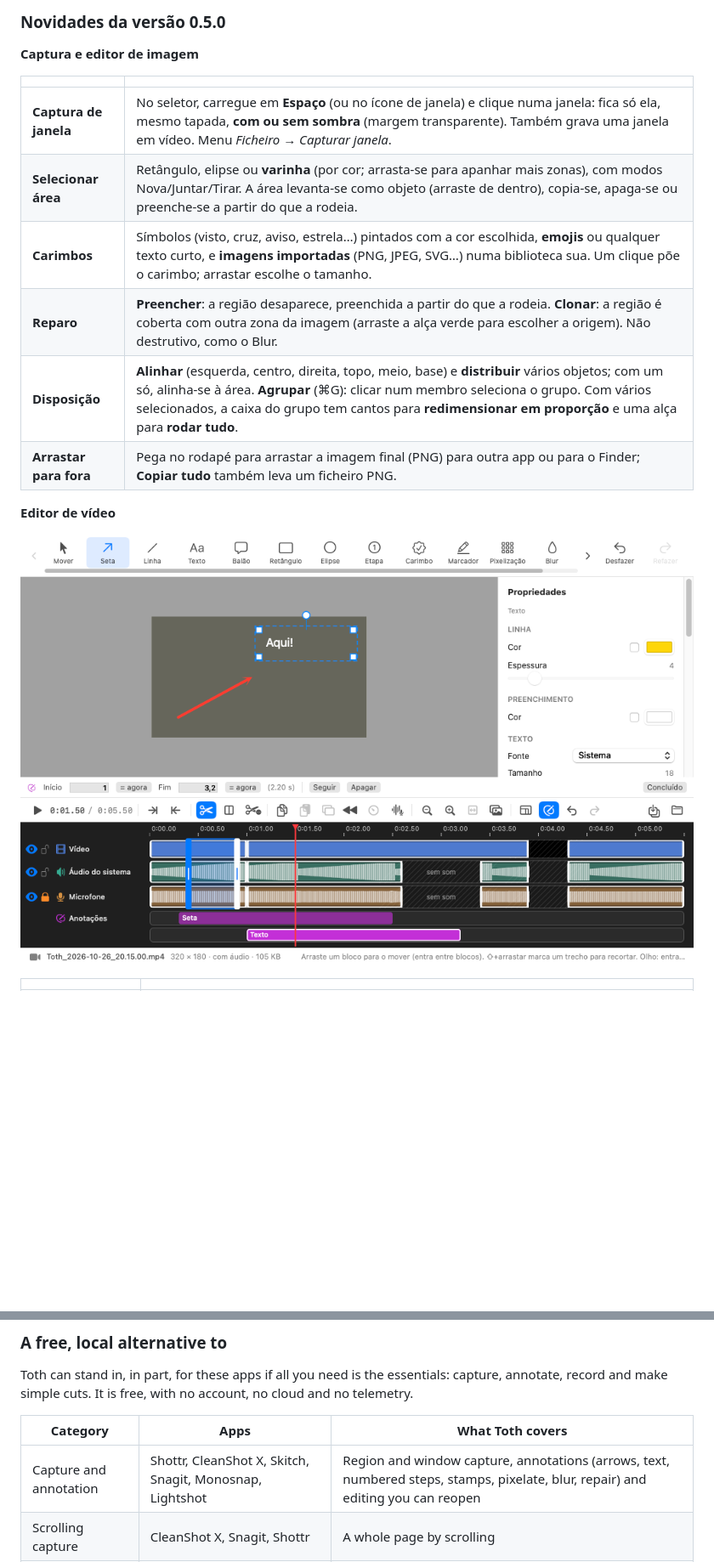
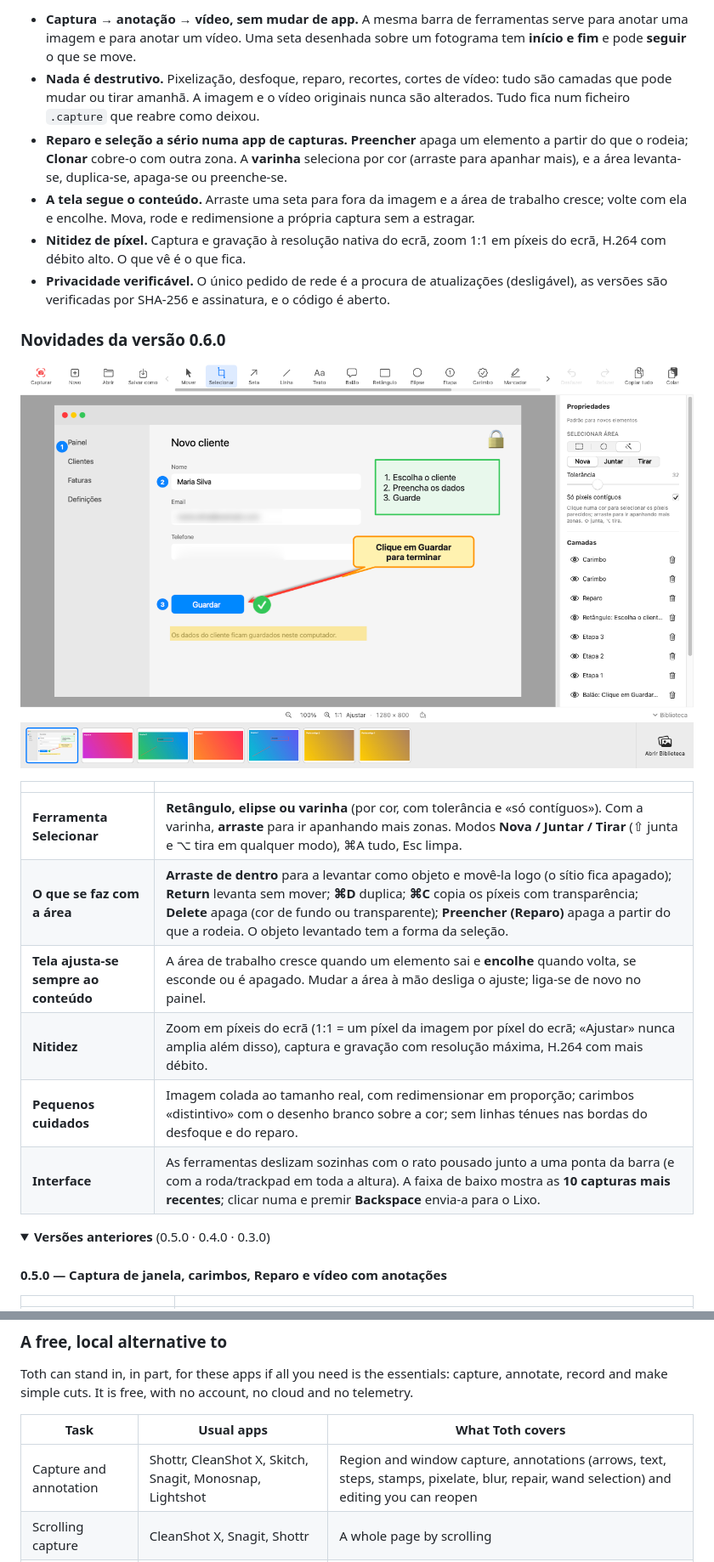
Before and after one commit to LestatPirate/toth, a Markdown page: README.md, 2 parts joined by grey strips. Shown at 85% size. Drawn GitHub-style; pictures changed too: docs/images/toth-select-pt.png (added), docs/images/toth-video-editor.png; folded sections open; blank space fills up the shorter version.

```diff
--- a/README.md
+++ b/README.md
@@ -46,19 +62,28 @@ Na mitologia egípcia, **Thoth (Toth)** é o deus da **escrita, do conhecimento
 
-### Novidades da versão 0.5.0
-**Captura e editor de imagem**
+- **Captura → anotação → vídeo, sem mudar de app.** A mesma barra de ferramentas serve para anotar uma imagem e para anotar um vídeo. Uma seta desenhada sobre um fotograma tem **início e fim** e pode **seguir** o que se move.
+- **Nada é destrutivo.** Pixelização, desfoque, reparo, recortes, cortes de vídeo: tudo são camadas que pode mudar ou tirar amanhã. A imagem e o vídeo originais nunca são alterados. Tudo fica num ficheiro `.capture` que reabre como deixou.
+- **Reparo e seleção a sério numa app de capturas.** **Preencher** apaga um elemento a partir do que o rodeia; **Clonar** cobre-o com outra zona. A **varinha** seleciona por cor (arraste para apanhar mais), e a área levanta-se, duplica-se, apaga-se ou preenche-se.
+- **A tela segue o conteúdo.** Arraste uma seta para fora da imagem e a área de trabalho cresce; volte com ela e encolhe. Mova, rode e redimensione a própria captura sem a estragar.
+- **Nitidez de píxel.** Captura e gravação à resolução nativa do ecrã, zoom 1:1 em píxeis do ecrã, H.264 com débito alto. O que vê é o que fica.
+- **Privacidade verificável.** O único pedido de rede é a procura de atualizações (desligável), as versões são verificadas por SHA-256 e assinatura, e o código é aberto.
+
+### Novidades da versão 0.6.0
+
+<p align="center"><img src="docs/images/toth-select-pt.png" alt="Ferramenta Selecionar do Toth: retângulo, elipse e varinha" width="880"></p>
 
 | | |
 |---|---|
-| **Captura de janela** | No seletor, carregue em **Espaço** (ou no ícone de janela) e clique numa janela: fica só ela, mesmo tapada, **com ou sem sombra** (margem transparente). Também grava uma janela em vídeo. Menu *Ficheiro → Capturar janela*. |
-| **Selecionar área** | Retângulo, elipse ou **varinha** (por cor; arrasta-se para apanhar mais zonas), com modos Nova/Juntar/Tirar. A área levanta-se como objeto (arraste de dentro), copia-se, apaga-se ou preenche-se a partir do que a rodeia. |
-| **Carimbos** | Símbolos (visto, cruz, aviso, estrela…) pintados com a cor escolhida, **emojis** ou qualquer texto curto, e **imagens importadas** (PNG, JPEG, SVG…) numa biblioteca sua. Um clique põe o carimbo; arrastar escolhe o tamanho. |
-| **Reparo** | **Preencher**: a região desaparece, preenchida a partir do que a rodeia. **Clonar**: a região é coberta com outra zona da imagem (arraste a alça verde para escolher a origem). Não destrutivo, como o Blur. |
-| **Disposição** | **Alinhar** (esquerda, centro, direita, topo, meio, base) e **distribuir** vários objetos; com um só, alinha-se à área. **Agrupar** (⌘G): clicar num membro seleciona o grupo. Com vários selecionados, a caixa do grupo tem cantos para **redimensionar em proporção** e uma alça para **rodar tudo**. |
-| **Arrastar para fora** | Pega no rodapé para arrastar a imagem final (PNG) para outra app ou para o Finder; **Copiar tudo** também leva um ficheiro PNG. |
+| **Ferramenta Selecionar** | **Retângulo, elipse ou varinha** (por cor, com tolerância e «só contíguos»). Com a varinha, **arraste** para ir apanhando mais zonas. Modos **Nova / Juntar / Tirar** (⇧ junta e ⌥ tira em qualquer modo), ⌘A tudo, Esc limpa. |
+| **O que se faz com a área** | **Arraste de dentro** para a levantar como objeto e movê-la logo (o sítio fica apagado); **Return** levanta sem mover; **⌘D** duplica; **⌘C** copia os píxeis com transparência; **Delete** apaga (cor de fundo ou transparente); **Preencher (Reparo)** apaga a partir do que a rodeia. O objeto levantado tem a forma da seleção. |
+| **Tela ajusta-se sempre ao conteúdo** | A área de trabalho cresce quando um elemento sai e **encolhe** quando volta, se esconde ou é apagado. Mudar a área à mão desliga o ajuste; liga-se de novo no painel. |
+| **Nitidez** | Zoom em píxeis do ecrã (1:1 = um píxel da imagem por píxel do ecrã; «Ajustar» nunca amplia além disso), captura e gravação com resolução máxima, H.264 com mais débito. |
+| **Pequenos cuidados** | Imagem colada ao tamanho real, com redimensionar em proporção; carimbos «distintivo» com o desenho branco sobre a cor; sem linhas ténues nas bordas do desfoque e do reparo. |
+| **Interface** | As ferramentas deslizam sozinhas com o rato pousado junto a uma ponta da barra (e com a roda/trackpad em toda a altura). A faixa de baixo mostra as **10 capturas mais recentes**; clicar numa e premir **Backspace** envia-a para o Lixo. |
 
-**Editor de vídeo**
+<details>
+<summary><b>Versões anteriores</b> (0.5.0 · 0.4.0 · 0.3.0)</summary>
 
-<p align="center"><img src="docs/images/toth-video-editor.png" alt="Editor de vídeo do Toth" width="880"></p>
+#### 0.5.0 — Captura de janela, carimbos, Reparo e vídeo com anotações
 
 | | |
 |---|---|
@@ -240,9 +249,9 @@ See the [full guide](docs/GUIA.md#english) for every feature in detail.
 ### A free, local alternative to
 Toth can stand in, in part, for these apps if all you need is the essentials: capture, annotate, record and make simple cuts. It is free, with no account, no cloud and no telemetry.
 
-| Category | Apps | What Toth covers |
+| Task | Usual apps | What Toth covers |
 |---|---|---|
-| Capture and annotation | Shottr, CleanShot X, Skitch, Snagit, Monosnap, Lightshot | Region and window capture, annotations (arrows, text, numbered steps, stamps, pixelate, blur, repair) and editing you can reopen |
+| Capture and annotation | Shottr, CleanShot X, Skitch, Snagit, Monosnap, Lightshot | Region and window capture, annotations (arrows, text, steps, stamps, pixelate, blur, repair, wand selection) and editing you can reopen |
 | Scrolling capture | CleanShot X, Snagit, Shottr | A whole page by scrolling |
 | Screen recording | QuickTime Player, Kap, Loom, ScreenFlow, Camtasia | Recording an area or a window, with system audio and microphone; GIF |
 | Simple video editing | iMovie, ScreenFlow, Camtasia | Cuts, copy, reverse, break, speed, timed annotations, music and narration: a basic editor, not a full suite |
```
Also changed, not shown: other parts of README.md (+92 -92 lines), docs/images/toth-editor-en.png, docs/images/toth-editor-pt.png, 3 other files.
